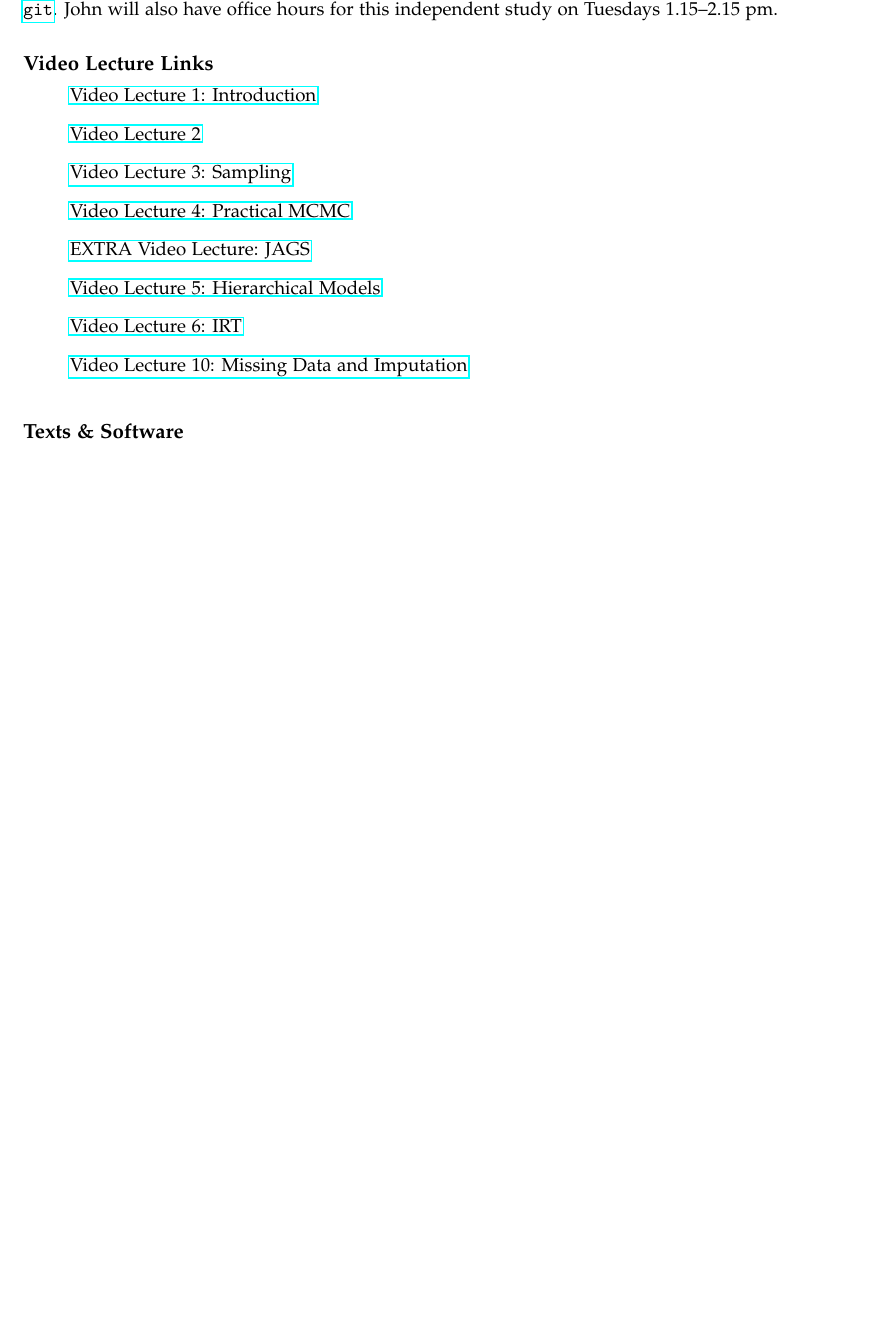
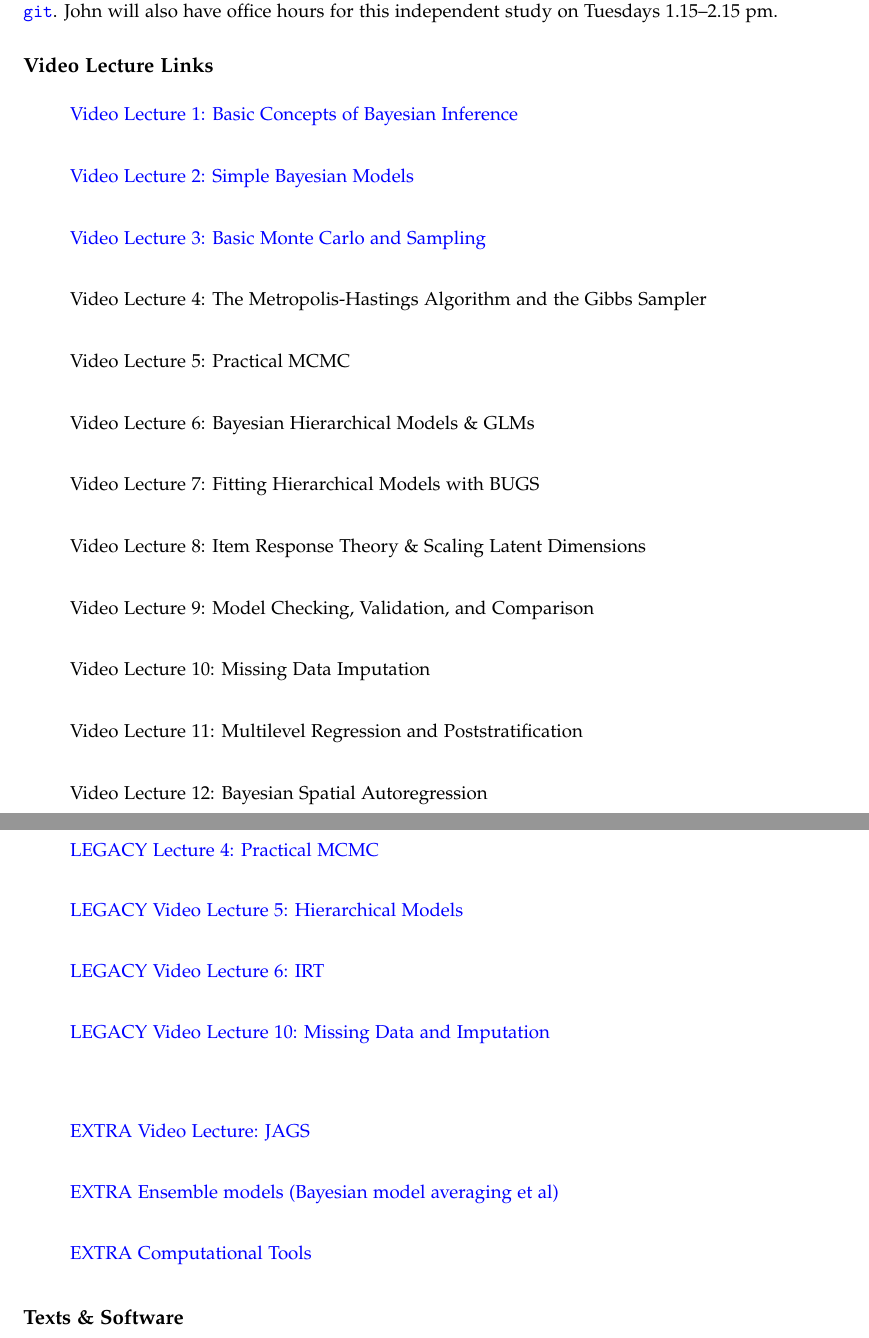
Before and after one commit to bouchat/BayesWorkshop2015, a LaTeX document (999-Bayes-Spring2015.tex): part of page 1 of 4 before the commit and two parts of pages 1 and 2 of 5 after it, the two joined at a grey line, cut so that both start at the same text, the shorter picture padded with empty space. Compiled offline with pdfLaTeX.

Commit message:
Fixed/updated video lecture links + week sequence

```diff
--- a/999-Bayes-Spring2015.tex
+++ b/999-Bayes-Spring2015.tex
@@ -9,7 +9,7 @@
 \usepackage{anysize, indentfirst, setspace}
 \usepackage{color}
 
-\usepackage{hyperref}
+\usepackage[colorlinks=true, urlcolor=blue]{hyperref}
 \usepackage{titling}
 \usepackage[margin=.8in]{geometry}
 \usepackage[small, compact]{titlesec}
@@ -28,15 +28,29 @@
 \noindent Joint session meetings are {\bf Tuesdays 6--8 pm in Ogg}. Contents of the syllabus and time/location of these meetings are subject to change. Course readings will be collected and disseminated through Github. You can access shared materials here: \url{https://github.com/bouchat/BayesWorkshop2015.git}. John will also have office hours for this independent study on Tuesdays 1.15--2.15 pm.\\
 
 \section*{Video Lecture Links}
+\vspace{10pt}
 \begin{itemize}
-\item[] \href{http://youtu.be/BOWNHl3qOVA}{Video Lecture 1: Introduction}
-\item[] \href{http://youtu.be/ps5MYi81IsE}{Video Lecture 2}
-\item[] \href{http://youtu.be/kcBcYev8oaU}{Video Lecture 3: Sampling}
-\item[] \href{http://youtu.be/bGKgkK9vETQ}{Video Lecture 4: Practical MCMC}
-\item[] \href{http://youtu.be/-89nkSHsFV4}{EXTRA Video Lecture: JAGS}
-\item[] \href{http://youtu.be/tbQkKu01kb8}{Video Lecture 5: Hierarchical Models}
-\item[] \href{http://youtu.be/dfPq_WTFzQ0}{Video Lecture 6: IRT}
-\item[] \href{http://youtu.be/qfpZcsb32Z4}{Video Lecture 10: Missing Data and Imputation} \\
+\item[] \href{http://youtu.be/BOWNHl3qOVA}{Video Lecture 1: Basic Concepts of Bayesian Inference} \\
+\item[] \href{http://youtu.be/ps5MYi81IsE}{Video Lecture 2: Simple Bayesian Models} \\
+\item[] \href{http://youtu.be/cxWzsCoYT8Q}{Video Lecture 3: Basic Monte Carlo and Sampling} \\
+\item[] \href{}{Video Lecture 4: The Metropolis-Hastings Algorithm and the Gibbs Sampler} \\
+\item[] \href{}{Video Lecture 5: Practical MCMC} \\
+\item[] \href{}{Video Lecture 6: Bayesian Hierarchical Models \& GLMs} \\
+\item[] \href{}{Video Lecture 7: Fitting Hierarchical Models with BUGS} \\
+\item[] \href{}{Video Lecture 8: Item Response Theory \& Scaling Latent Dimensions} \\
+\item[] \href{}{Video Lecture 9: Model Checking, Validation, and Comparison} \\
+\item[] \href{}{Video Lecture 10: Missing Data Imputation} \\
+\item[] \href{}{Video Lecture 11: Multilevel Regression and Poststratification} \\
+\item[] \href{}{Video Lecture 12: Bayesian Spatial Autoregression} \\
+\item[]
+\item[] \href{http://youtu.be/bGKgkK9vETQ}{LEGACY Lecture 4: Practical MCMC} \\
+\item[] \href{http://youtu.be/tbQkKu01kb8}{LEGACY Video Lecture 5: Hierarchical Models} \\
+\item[] \href{http://youtu.be/dfPq_WTFzQ0}{LEGACY Video Lecture 6: IRT} \\
+\item[] \href{http://youtu.be/qfpZcsb32Z4}{LEGACY Video Lecture 10: Missing Data and Imputation} \\
+\item[]
+\item[] \href{http://youtu.be/-89nkSHsFV4}{EXTRA Video Lecture: JAGS} \\
+\item[] \href{https://www.youtube.com/watch?v=jAVHB3D04EY}{EXTRA Ensemble models (Bayesian model averaging et al)}\\
+\item[] \href{https://www.youtube.com/watch?v=kcBcYev8oaU&index=6&list=PLAFC5F02F224FA59F}{EXTRA Computational Tools}\\
 \end{itemize}
 
 \section*{Texts \& Software}
```
Also changed, not shown: 999-Bayes-Spring2015.pdf, 999-Bayes-Spring2015.tex (2 more changed lines), 2 other files.
